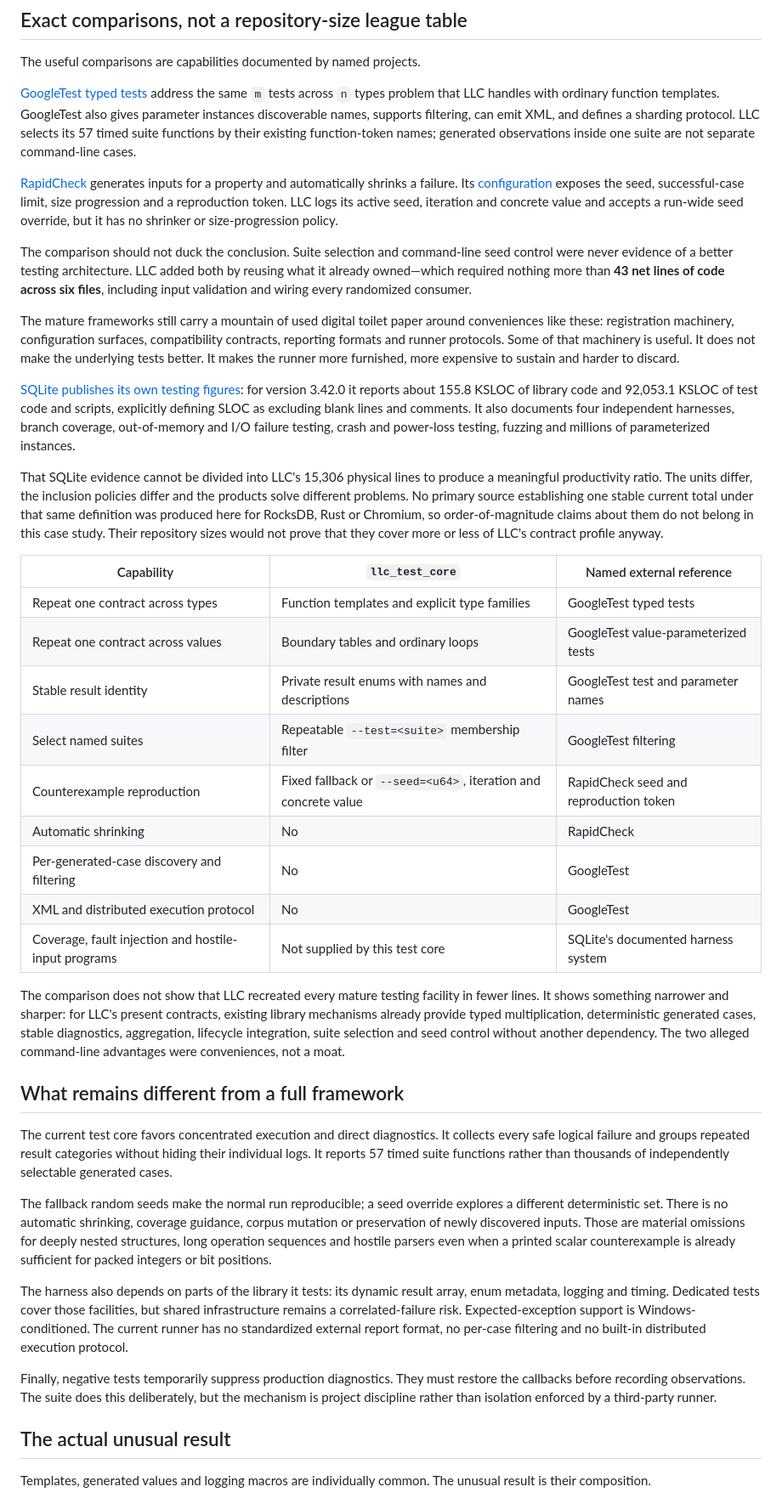
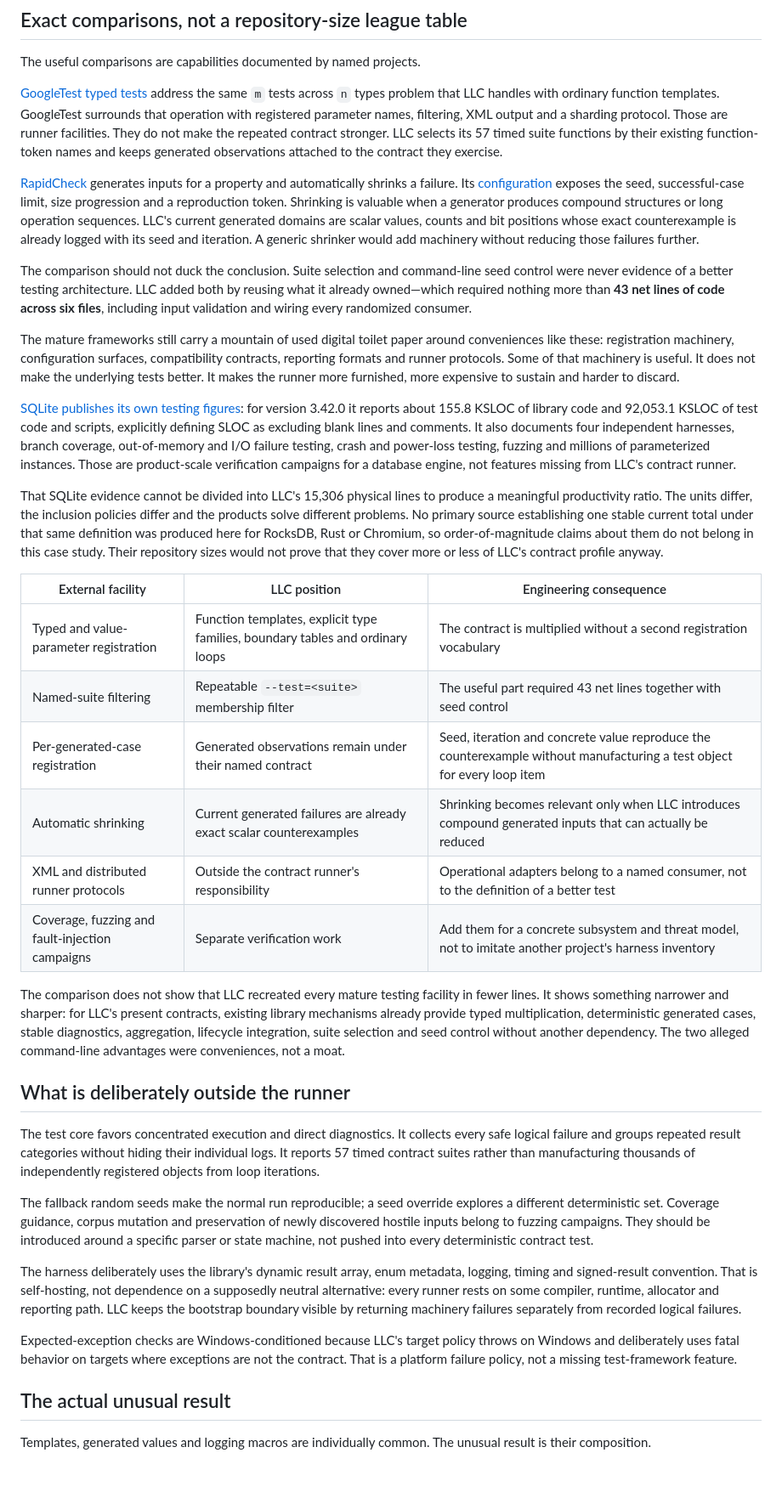
Before and after one commit to asm128/profile, a Markdown page: when-library-diagnostics-become-a-test-framework.md, the part around one of its changes. Shown at 85% size. Rendered like a GitHub page; blank space fills up the shorter version.

Commit message:
Sharpen LLC test framework comparison

```diff
--- a/when-library-diagnostics-become-a-test-framework.md
+++ b/when-library-diagnostics-become-a-test-framework.md
@@ -120,41 +120,38 @@ These are not isolated unit examples. They are tests of handoffs: owner to view,
 
 The useful comparisons are capabilities documented by named projects.
 
-[GoogleTest typed tests](https://google.github.io/googletest/advanced.html#typed-tests) address the same `m` tests across `n` types problem that LLC handles with ordinary function templates. GoogleTest also gives parameter instances discoverable names, supports filtering, can emit XML, and defines a sharding protocol. LLC selects its 57 timed suite functions by their existing function-token names; generated observations inside one suite are not separate command-line cases.
+[GoogleTest typed tests](https://google.github.io/googletest/advanced.html#typed-tests) address the same `m` tests across `n` types problem that LLC handles with ordinary function templates. GoogleTest surrounds that operation with registered parameter names, filtering, XML output and a sharding protocol. Those are runner facilities. They do not make the repeated contract stronger. LLC selects its 57 timed suite functions by their existing function-token names and keeps generated observations attached to the contract they exercise.
 
-[RapidCheck](https://github.com/emil-e/rapidcheck) generates inputs for a property and automatically shrinks a failure. Its [configuration](https://github.com/emil-e/rapidcheck/blob/master/doc/configuration.md) exposes the seed, successful-case limit, size progression and a reproduction token. LLC logs its active seed, iteration and concrete value and accepts a run-wide seed override, but it has no shrinker or size-progression policy.
+[RapidCheck](https://github.com/emil-e/rapidcheck) generates inputs for a property and automatically shrinks a failure. Its [configuration](https://github.com/emil-e/rapidcheck/blob/master/doc/configuration.md) exposes the seed, successful-case limit, size progression and a reproduction token. Shrinking is valuable when a generator produces compound structures or long operation sequences. LLC's current generated domains are scalar values, counts and bit positions whose exact counterexample is already logged with its seed and iteration. A generic shrinker would add machinery without reducing those failures further.
 
 The comparison should not duck the conclusion. Suite selection and command-line seed control were never evidence of a better testing architecture. LLC added both by reusing what it already owned—which required nothing more than **43 net lines of code across six files**, including input validation and wiring every randomized consumer.
 
 The mature frameworks still carry a mountain of used digital toilet paper around conveniences like these: registration machinery, configuration surfaces, compatibility contracts, reporting formats and runner protocols. Some of that machinery is useful. It does not make the underlying tests better. It makes the runner more furnished, more expensive to sustain and harder to discard.
 
-[SQLite publishes its own testing figures](https://www.sqlite.org/testing.html): for version 3.42.0 it reports about 155.8 KSLOC of library code and 92,053.1 KSLOC of test code and scripts, explicitly defining SLOC as excluding blank lines and comments. It also documents four independent harnesses, branch coverage, out-of-memory and I/O failure testing, crash and power-loss testing, fuzzing and millions of parameterized instances.
+[SQLite publishes its own testing figures](https://www.sqlite.org/testing.html): for version 3.42.0 it reports about 155.8 KSLOC of library code and 92,053.1 KSLOC of test code and scripts, explicitly defining SLOC as excluding blank lines and comments. It also documents four independent harnesses, branch coverage, out-of-memory and I/O failure testing, crash and power-loss testing, fuzzing and millions of parameterized instances. Those are product-scale verification campaigns for a database engine, not features missing from LLC's contract runner.
 
 That SQLite evidence cannot be divided into LLC's 15,306 physical lines to produce a meaningful productivity ratio. The units differ, the inclusion policies differ and the products solve different problems. No primary source establishing one stable current total under that same definition was produced here for RocksDB, Rust or Chromium, so order-of-magnitude claims about them do not belong in this case study. Their repository sizes would not prove that they cover more or less of LLC's contract profile anyway.
 
-| Capability | `llc_test_core` | Named external reference |
+| External facility | LLC position | Engineering consequence |
 | --- | --- | --- |
-| Repeat one contract across types | Function templates and explicit type families | GoogleTest typed tests |
-| Repeat one contract across values | Boundary tables and ordinary loops | GoogleTest value-parameterized tests |
-| Stable result identity | Private result enums with names and descriptions | GoogleTest test and parameter names |
-| Select named suites | Repeatable `--test=<suite>` membership filter | GoogleTest filtering |
-| Counterexample reproduction | Fixed fallback or `--seed=<u64>`, iteration and concrete value | RapidCheck seed and reproduction token |
-| Automatic shrinking | No | RapidCheck |
-| Per-generated-case discovery and filtering | No | GoogleTest |
-| XML and distributed execution protocol | No | GoogleTest |
-| Coverage, fault injection and hostile-input programs | Not supplied by this test core | SQLite's documented harness system |
+| Typed and value-parameter registration | Function templates, explicit type families, boundary tables and ordinary loops | The contract is multiplied without a second registration vocabulary |
+| Named-suite filtering | Repeatable `--test=<suite>` membership filter | The useful part required 43 net lines together with seed control |
+| Per-generated-case registration | Generated observations remain under their named contract | Seed, iteration and concrete value reproduce the counterexample without manufacturing a test object for every loop item |
+| Automatic shrinking | Current generated failures are already exact scalar counterexamples | Shrinking becomes relevant only when LLC introduces compound generated inputs that can actually be reduced |
+| XML and distributed runner protocols | Outside the contract runner's responsibility | Operational adapters belong to a named consumer, not to the definition of a better test |
+| Coverage, fuzzing and fault-injection campaigns | Separate verification work | Add them for a concrete subsystem and threat model, not to imitate another project's harness inventory |
 
 The comparison does not show that LLC recreated every mature testing facility in fewer lines. It shows something narrower and sharper: for LLC's present contracts, existing library mechanisms already provide typed multiplication, deterministic generated cases, stable diagnostics, aggregation, lifecycle integration, suite selection and seed control without another dependency. The two alleged command-line advantages were conveniences, not a moat.
 
-## What remains different from a full framework
+## What is deliberately outside the runner
 
-The current test core favors concentrated execution and direct diagnostics. It collects every safe logical failure and groups repeated result categories without hiding their individual logs. It reports 57 timed suite functions rather than thousands of independently selectable generated cases.
+The test core favors concentrated execution and direct diagnostics. It collects every safe logical failure and groups repeated result categories without hiding their individual logs. It reports 57 timed contract suites rather than manufacturing thousands of independently registered objects from loop iterations.
 
-The fallback random seeds make the normal run reproducible; a seed override explores a different deterministic set. There is no automatic shrinking, coverage guidance, corpus mutation or preservation of newly discovered inputs. Those are material omissions for deeply nested structures, long operation sequences and hostile parsers even when a printed scalar counterexample is already sufficient for packed integers or bit positions.
+The fallback random seeds make the normal run reproducible; a seed override explores a different deterministic set. Coverage guidance, corpus mutation and preservation of newly discovered hostile inputs belong to fuzzing campaigns. They should be introduced around a specific parser or state machine, not pushed into every deterministic contract test.
 
-The harness also depends on parts of the library it tests: its dynamic result array, enum metadata, logging and timing. Dedicated tests cover those facilities, but shared infrastructure remains a correlated-failure risk. Expected-exception support is Windows-conditioned. The current runner has no standardized external report format, no per-case filtering and no built-in distributed execution protocol.
+The harness deliberately uses the library's dynamic result array, enum metadata, logging, timing and signed-result convention. That is self-hosting, not dependence on a supposedly neutral alternative: every runner rests on some compiler, runtime, allocator and reporting path. LLC keeps the bootstrap boundary visible by returning machinery failures separately from recorded logical failures.
 
-Finally, negative tests temporarily suppress production diagnostics. They must restore the callbacks before recording observations. The suite does this deliberately, but the mechanism is project discipline rather than isolation enforced by a third-party runner.
+Expected-exception checks are Windows-conditioned because LLC's target policy throws on Windows and deliberately uses fatal behavior on targets where exceptions are not the contract. That is a platform failure policy, not a missing test-framework feature.
 
 ## The actual unusual result
 
```
Also changed, not shown: other parts of when-library-diagnostics-become-a-test-framework.md (+1 -1 lines).
